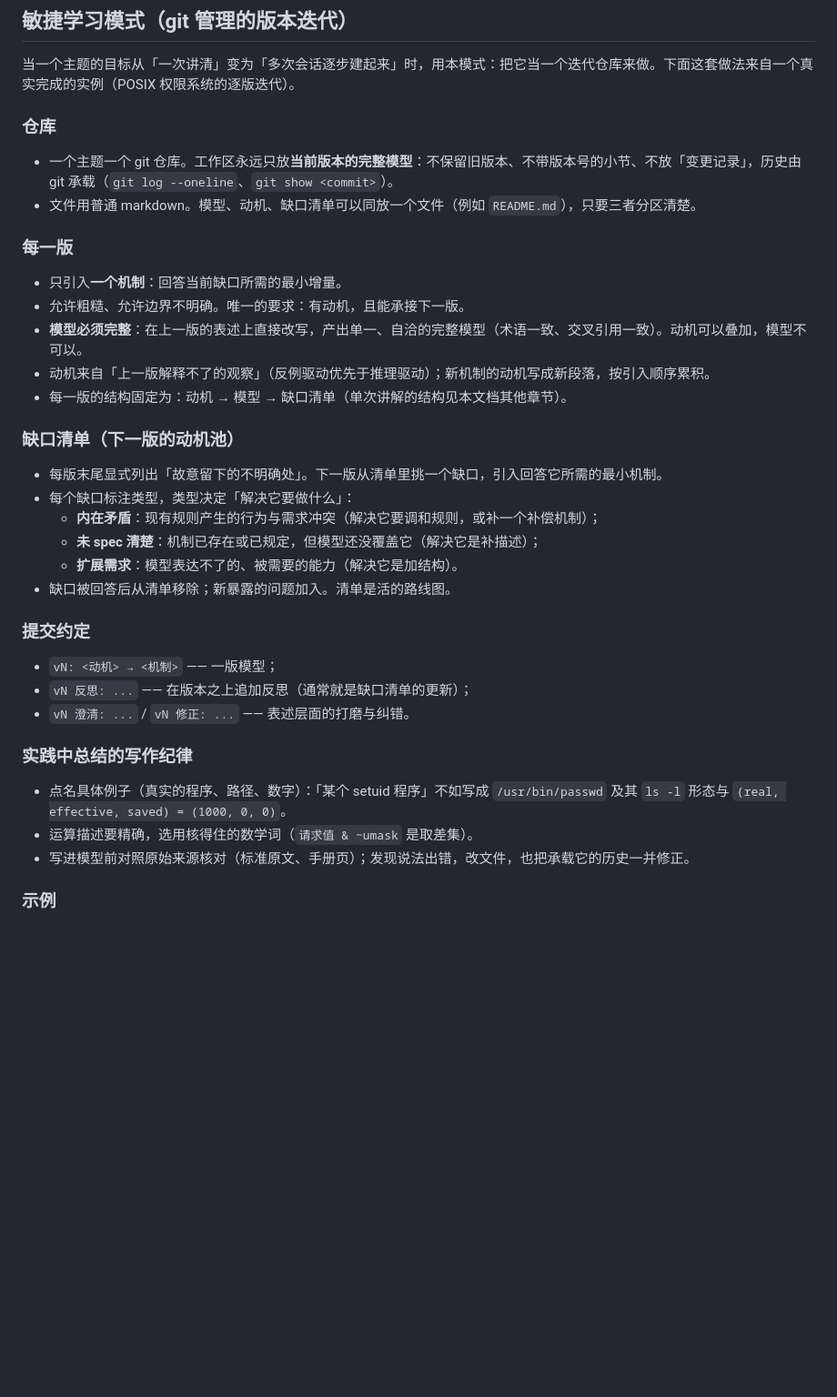
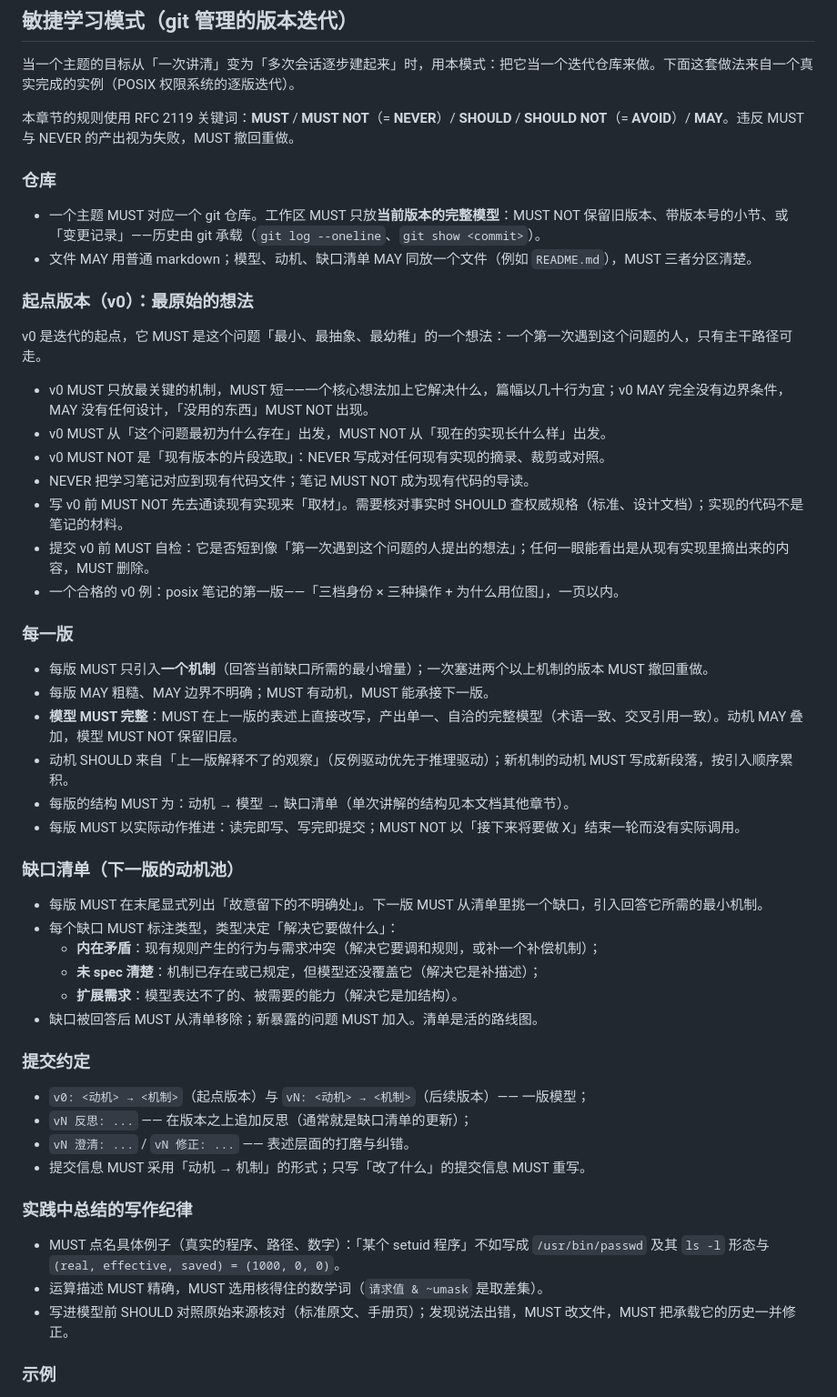
Before and after one commit to Fun10165/agile-learning-example, a Markdown page: guided-concept-learning/SKILL.md, the part around the change. Shown at 91% size. Drawn GitHub-style; blank space fills up the shorter version.

Commit message:
guided-concept-learning/SKILL.md: 同步 v0 定义与 RFC 2119 强化（敏捷学习模式）

```diff
--- a/guided-concept-learning/SKILL.md
+++ b/guided-concept-learning/SKILL.md
@@ -15,39 +15,55 @@ Use it for requests such as “teach me,” “help me understand,” “how doe
 
 当一个主题的目标从「一次讲清」变为「多次会话逐步建起来」时，用本模式：把它当一个迭代仓库来做。下面这套做法来自一个真实完成的实例（POSIX 权限系统的逐版迭代）。
 
+本章节的规则使用 RFC 2119 关键词：**MUST** / **MUST NOT**（= **NEVER**）/ **SHOULD** / **SHOULD NOT**（= **AVOID**）/ **MAY**。违反 MUST 与 NEVER 的产出视为失败，MUST 撤回重做。
+
 ### 仓库
 
-- 一个主题一个 git 仓库。工作区永远只放**当前版本的完整模型**：不保留旧版本、不带版本号的小节、不放「变更记录」，历史由 git 承载（`git log --oneline`、`git show <commit>`）。
-- 文件用普通 markdown。模型、动机、缺口清单可以同放一个文件（例如 `README.md`），只要三者分区清楚。
+- 一个主题 MUST 对应一个 git 仓库。工作区 MUST 只放**当前版本的完整模型**：MUST NOT 保留旧版本、带版本号的小节、或「变更记录」——历史由 git 承载（`git log --oneline`、`git show <commit>`）。
+- 文件 MAY 用普通 markdown；模型、动机、缺口清单 MAY 同放一个文件（例如 `README.md`），MUST 三者分区清楚。
+
+### 起点版本（v0）：最原始的想法
+
+v0 是迭代的起点，它 MUST 是这个问题「最小、最抽象、最幼稚」的一个想法：一个第一次遇到这个问题的人，只有主干路径可走。
+
+- v0 MUST 只放最关键的机制，MUST 短——一个核心想法加上它解决什么，篇幅以几十行为宜；v0 MAY 完全没有边界条件，MAY 没有任何设计，「没用的东西」MUST NOT 出现。
+- v0 MUST 从「这个问题最初为什么存在」出发，MUST NOT 从「现在的实现长什么样」出发。
+- v0 MUST NOT 是「现有版本的片段选取」：NEVER 写成对任何现有实现的摘录、裁剪或对照。
+- NEVER 把学习笔记对应到现有代码文件；笔记 MUST NOT 成为现有代码的导读。
+- 写 v0 前 MUST NOT 先去通读现有实现来「取材」。需要核对事实时 SHOULD 查权威规格（标准、设计文档）；实现的代码不是笔记的材料。
+- 提交 v0 前 MUST 自检：它是否短到像「第一次遇到这个问题的人提出的想法」；任何一眼能看出是从现有实现里摘出来的内容，MUST 删除。
+- 一个合格的 v0 例：posix 笔记的第一版——「三档身份 × 三种操作 + 为什么用位图」，一页以内。
 
 ### 每一版
 
-- 只引入**一个机制**：回答当前缺口所需的最小增量。
-- 允许粗糙、允许边界不明确。唯一的要求：有动机，且能承接下一版。
-- **模型必须完整**：在上一版的表述上直接改写，产出单一、自洽的完整模型（术语一致、交叉引用一致）。动机可以叠加，模型不可以。
-- 动机来自「上一版解释不了的观察」（反例驱动优先于推理驱动）；新机制的动机写成新段落，按引入顺序累积。
-- 每一版的结构固定为：动机 → 模型 → 缺口清单（单次讲解的结构见本文档其他章节）。
+- 每版 MUST 只引入**一个机制**（回答当前缺口所需的最小增量）；一次塞进两个以上机制的版本 MUST 撤回重做。
+- 每版 MAY 粗糙、MAY 边界不明确；MUST 有动机，MUST 能承接下一版。
+- **模型 MUST 完整**：MUST 在上一版的表述上直接改写，产出单一、自洽的完整模型（术语一致、交叉引用一致）。动机 MAY 叠加，模型 MUST NOT 保留旧层。
+- 动机 SHOULD 来自「上一版解释不了的观察」（反例驱动优先于推理驱动）；新机制的动机 MUST 写成新段落，按引入顺序累积。
+- 每版的结构 MUST 为：动机 → 模型 → 缺口清单（单次讲解的结构见本文档其他章节）。
+- 每版 MUST 以实际动作推进：读完即写、写完即提交；MUST NOT 以「接下来将要做 X」结束一轮而没有实际调用。
 
 ### 缺口清单（下一版的动机池）
 
-- 每版末尾显式列出「故意留下的不明确处」。下一版从清单里挑一个缺口，引入回答它所需的最小机制。
-- 每个缺口标注类型，类型决定「解决它要做什么」：
+- 每版 MUST 在末尾显式列出「故意留下的不明确处」。下一版 MUST 从清单里挑一个缺口，引入回答它所需的最小机制。
+- 每个缺口 MUST 标注类型，类型决定「解决它要做什么」：
   - **内在矛盾**：现有规则产生的行为与需求冲突（解决它要调和规则，或补一个补偿机制）；
   - **未 spec 清楚**：机制已存在或已规定，但模型还没覆盖它（解决它是补描述）；
   - **扩展需求**：模型表达不了的、被需要的能力（解决它是加结构）。
-- 缺口被回答后从清单移除；新暴露的问题加入。清单是活的路线图。
+- 缺口被回答后 MUST 从清单移除；新暴露的问题 MUST 加入。清单是活的路线图。
 
 ### 提交约定
 
-- `vN: <动机> → <机制>` —— 一版模型；
+- `v0: <动机> → <机制>`（起点版本）与 `vN: <动机> → <机制>`（后续版本）—— 一版模型；
 - `vN 反思: ...` —— 在版本之上追加反思（通常就是缺口清单的更新）；
 - `vN 澄清: ...` / `vN 修正: ...` —— 表述层面的打磨与纠错。
+- 提交信息 MUST 采用「动机 → 机制」的形式；只写「改了什么」的提交信息 MUST 重写。
 
 ### 实践中总结的写作纪律
 
-- 点名具体例子（真实的程序、路径、数字）：「某个 setuid 程序」不如写成 `/usr/bin/passwd` 及其 `ls -l` 形态与 `(real, effective, saved) = (1000, 0, 0)`。
-- 运算描述要精确，选用核得住的数学词（`请求值 & ~umask` 是取差集）。
-- 写进模型前对照原始来源核对（标准原文、手册页）；发现说法出错，改文件，也把承载它的历史一并修正。
+- MUST 点名具体例子（真实的程序、路径、数字）：「某个 setuid 程序」不如写成 `/usr/bin/passwd` 及其 `ls -l` 形态与 `(real, effective, saved) = (1000, 0, 0)`。
+- 运算描述 MUST 精确，MUST 选用核得住的数学词（`请求值 & ~umask` 是取差集）。
+- 写进模型前 SHOULD 对照原始来源核对（标准原文、手册页）；发现说法出错，MUST 改文件，MUST 把承载它的历史一并修正。
 
 ### 示例
 
```
